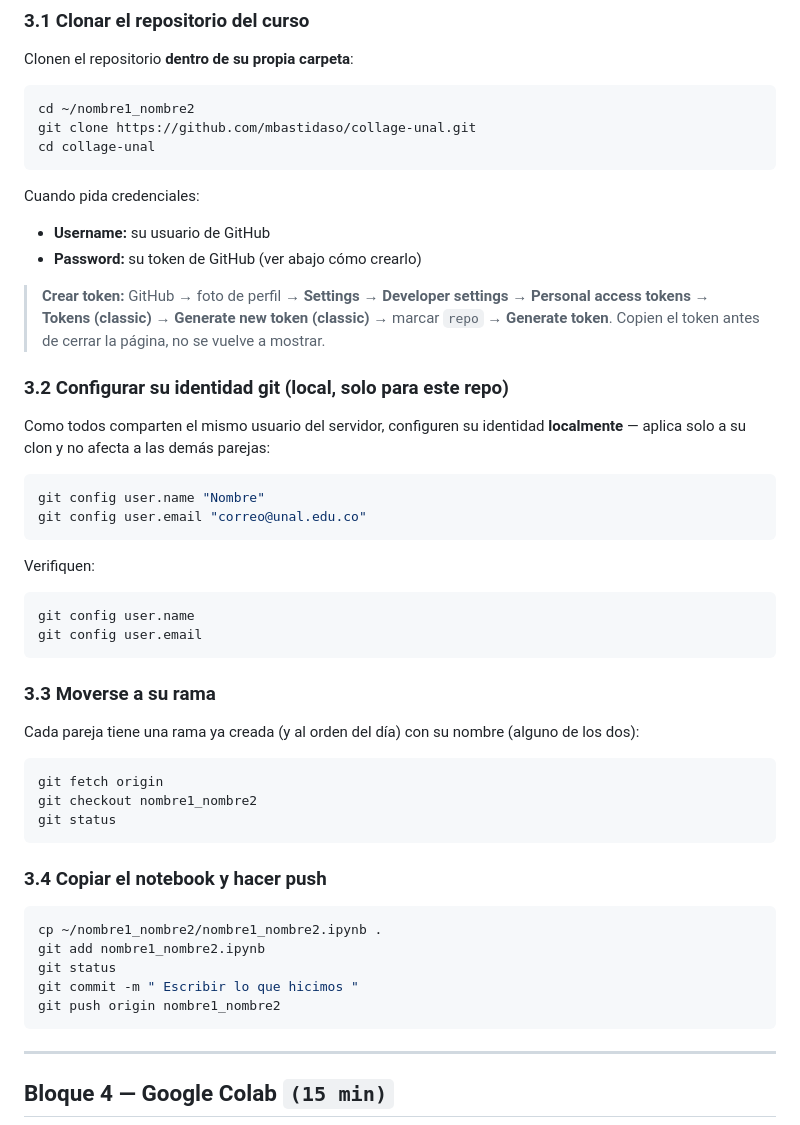
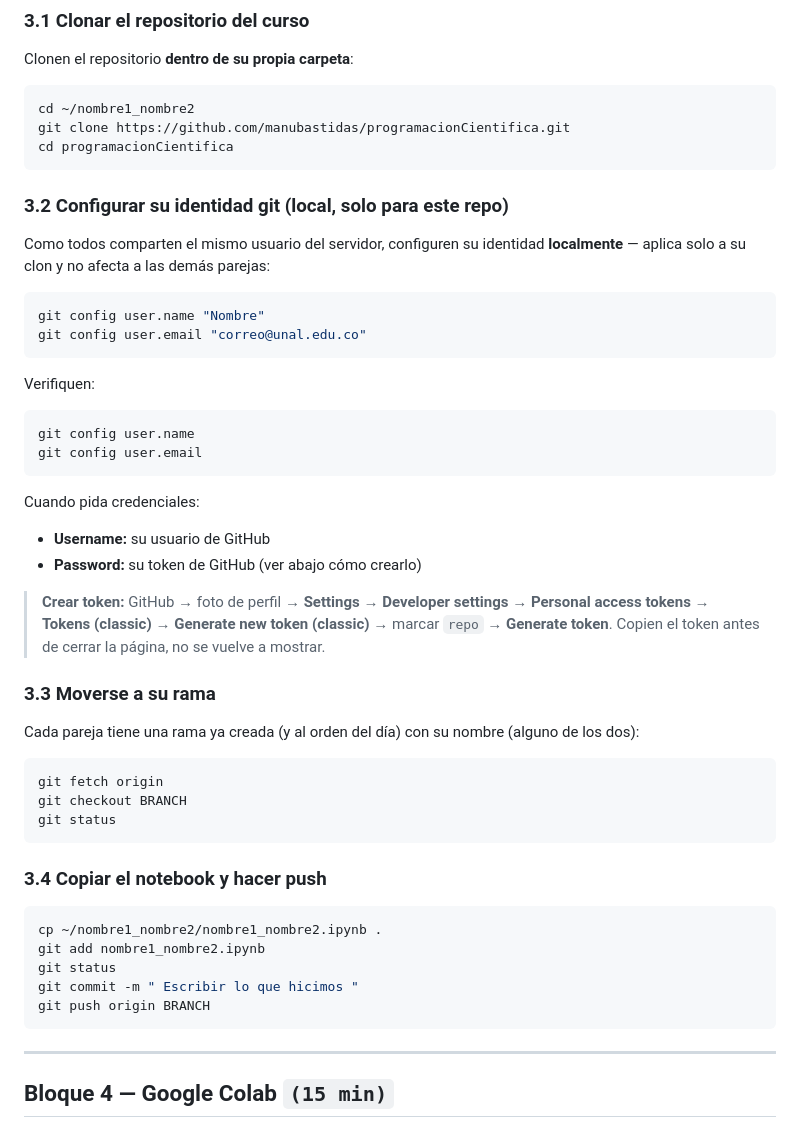
Before and after one commit to manubastidas/programacionCientifica, a Markdown page: Ejercicios/Actividad_retomandoclase.md, the part around the change. GitHub-like rendering.

Commit message:
Revise cloning and Git command instructions
Updated repository cloning instructions and Git commands.

````diff
--- a/Ejercicios/Actividad_retomandoclase.md
+++ b/Ejercicios/Actividad_retomandoclase.md
@@ -103,15 +103,9 @@ Clonen el repositorio **dentro de su propia carpeta**:
 
 ```bash
 cd ~/nombre1_nombre2
-git clone https://github.com/mbastidaso/collage-unal.git
-cd collage-unal
+git clone https://github.com/manubastidas/programacionCientifica.git
+cd programacionCientifica
 ```
-
-Cuando pida credenciales:
-- **Username:** su usuario de GitHub
-- **Password:** su token de GitHub (ver abajo cómo crearlo)
-
-> **Crear token:** GitHub → foto de perfil → **Settings** → **Developer settings** → **Personal access tokens** → **Tokens (classic)** → **Generate new token (classic)** → marcar `repo` → **Generate token**. Copien el token antes de cerrar la página, no se vuelve a mostrar.
 
 ### 3.2 Configurar su identidad git (local, solo para este repo)
 
@@ -129,13 +123,20 @@ git config user.name
 git config user.email
 ```
 
+Cuando pida credenciales:
+- **Username:** su usuario de GitHub
+- **Password:** su token de GitHub (ver abajo cómo crearlo)
+
+> **Crear token:** GitHub → foto de perfil → **Settings** → **Developer settings** → **Personal access tokens** → **Tokens (classic)** → **Generate new token (classic)** → marcar `repo` → **Generate token**. Copien el token antes de cerrar la página, no se vuelve a mostrar.
+
+
 ### 3.3 Moverse a su rama
 
 Cada pareja tiene una rama ya creada (y al orden del día) con su nombre (alguno de los dos):
 
 ```bash
 git fetch origin
-git checkout nombre1_nombre2
+git checkout BRANCH
 git status
 ```
 
@@ -146,7 +147,7 @@ cp ~/nombre1_nombre2/nombre1_nombre2.ipynb .
 git add nombre1_nombre2.ipynb
 git status
 git commit -m " Escribir lo que hicimos "
-git push origin nombre1_nombre2
+git push origin BRANCH
 ```
 
 ---
````
